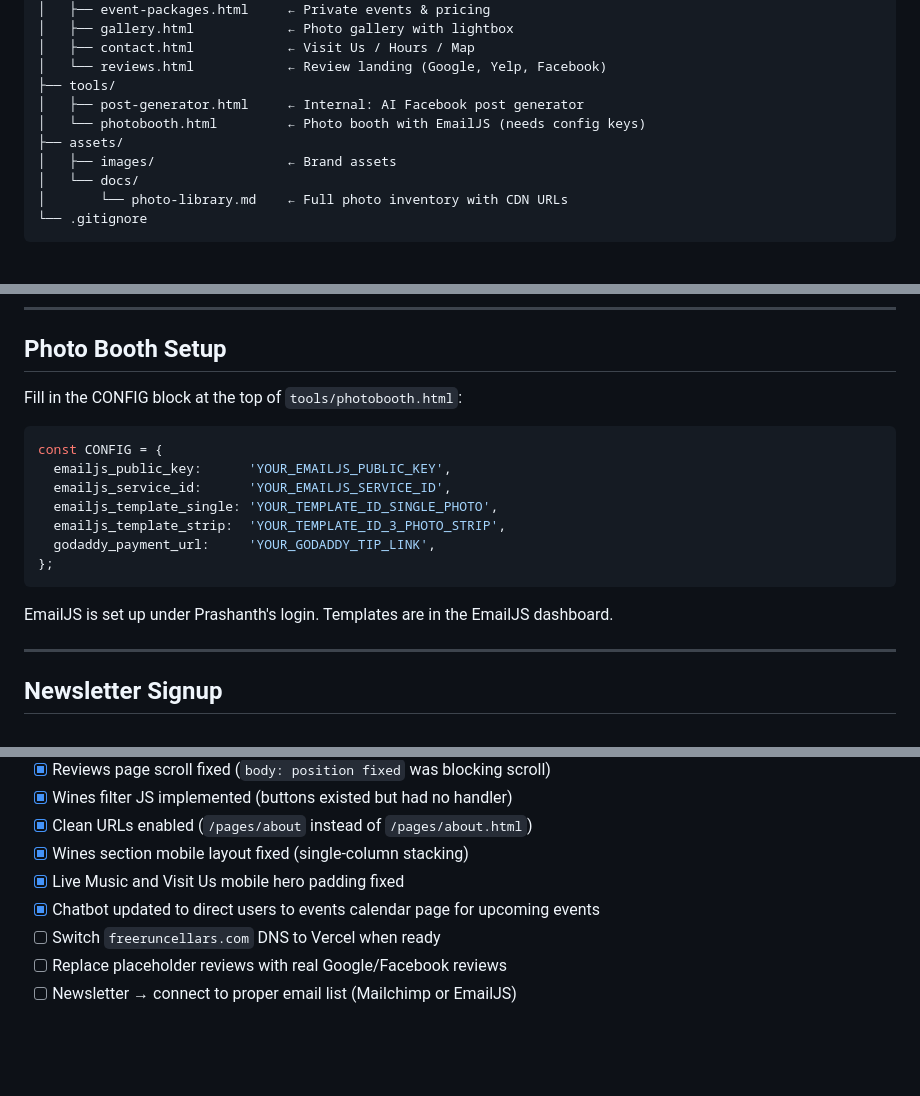
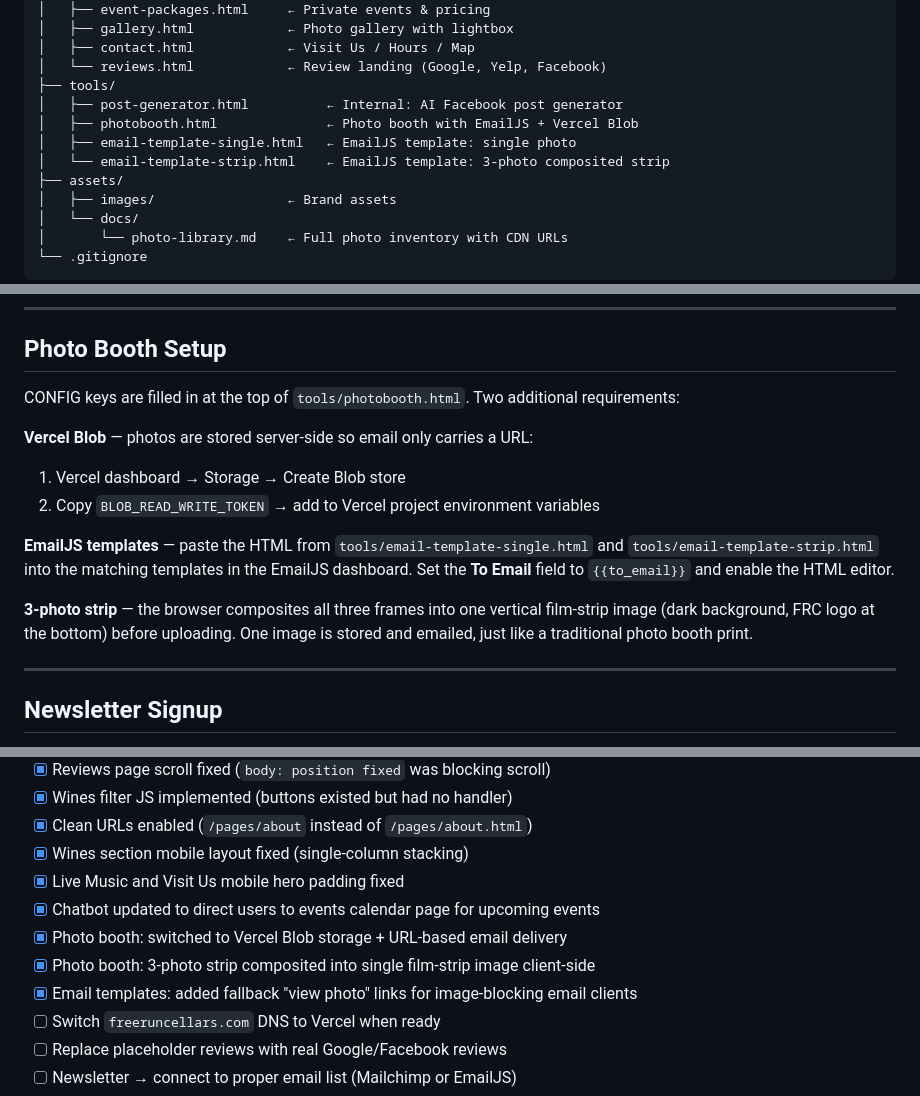
Before and after one commit to paispa/freeruncellars, a Markdown page: README.md, 3 parts joined by grey strips. Drawn GitHub-style; blank space fills up the shorter version.

````diff
--- a/README.md
+++ b/README.md
@@ -38,8 +38,10 @@ freeruncellars/
 │   ├── contact.html            ← Visit Us / Hours / Map
 │   └── reviews.html            ← Review landing (Google, Yelp, Facebook)
 ├── tools/
-│   ├── post-generator.html     ← Internal: AI Facebook post generator
-│   └── photobooth.html         ← Photo booth with EmailJS (needs config keys)
+│   ├── post-generator.html          ← Internal: AI Facebook post generator
+│   ├── photobooth.html              ← Photo booth with EmailJS + Vercel Blob
+│   ├── email-template-single.html   ← EmailJS template: single photo
+│   └── email-template-strip.html    ← EmailJS template: 3-photo composited strip
 ├── assets/
 │   ├── images/                 ← Brand assets
 │   └── docs/
@@ -69,19 +71,15 @@ freeruncellars/
 
 ## Photo Booth Setup
 
-Fill in the CONFIG block at the top of `tools/photobooth.html`:
+CONFIG keys are filled in at the top of `tools/photobooth.html`. Two additional requirements:
 
-```javascript
-const CONFIG = {
-  emailjs_public_key:      'YOUR_EMAILJS_PUBLIC_KEY',
-  emailjs_service_id:      'YOUR_EMAILJS_SERVICE_ID',
-  emailjs_template_single: 'YOUR_TEMPLATE_ID_SINGLE_PHOTO',
-  emailjs_template_strip:  'YOUR_TEMPLATE_ID_3_PHOTO_STRIP',
-  godaddy_payment_url:     'YOUR_GODADDY_TIP_LINK',
-};
-```
+**Vercel Blob** — photos are stored server-side so email only carries a URL:
+1. Vercel dashboard → Storage → Create Blob store
+2. Copy `BLOB_READ_WRITE_TOKEN` → add to Vercel project environment variables
 
-EmailJS is set up under Prashanth's login. Templates are in the EmailJS dashboard.
+**EmailJS templates** — paste the HTML from `tools/email-template-single.html` and `tools/email-template-strip.html` into the matching templates in the EmailJS dashboard. Set the **To Email** field to `{{to_email}}` and enable the HTML editor.
+
+**3-photo strip** — the browser composites all three frames into one vertical film-strip image (dark background, FRC logo at the bottom) before uploading. One image is stored and emailed, just like a traditional photo booth print.
 
 ---
 
@@ -238,6 +236,9 @@ Wine currently sold online via Moersch Hospitality to avoid multi-state sales ta
 - [x] Wines section mobile layout fixed (single-column stacking)
 - [x] Live Music and Visit Us mobile hero padding fixed
 - [x] Chatbot updated to direct users to events calendar page for upcoming events
+- [x] Photo booth: switched to Vercel Blob storage + URL-based email delivery
+- [x] Photo booth: 3-photo strip composited into single film-strip image client-side
+- [x] Email templates: added fallback "view photo" links for image-blocking email clients
 - [ ] Switch `freeruncellars.com` DNS to Vercel when ready
 - [ ] Replace placeholder reviews with real Google/Facebook reviews
 - [ ] Newsletter → connect to proper email list (Mailchimp or EmailJS)
````
Also changed, not shown: other parts of README.md (+1 -1 lines), CLAUDE.md (+21 -6 lines).
